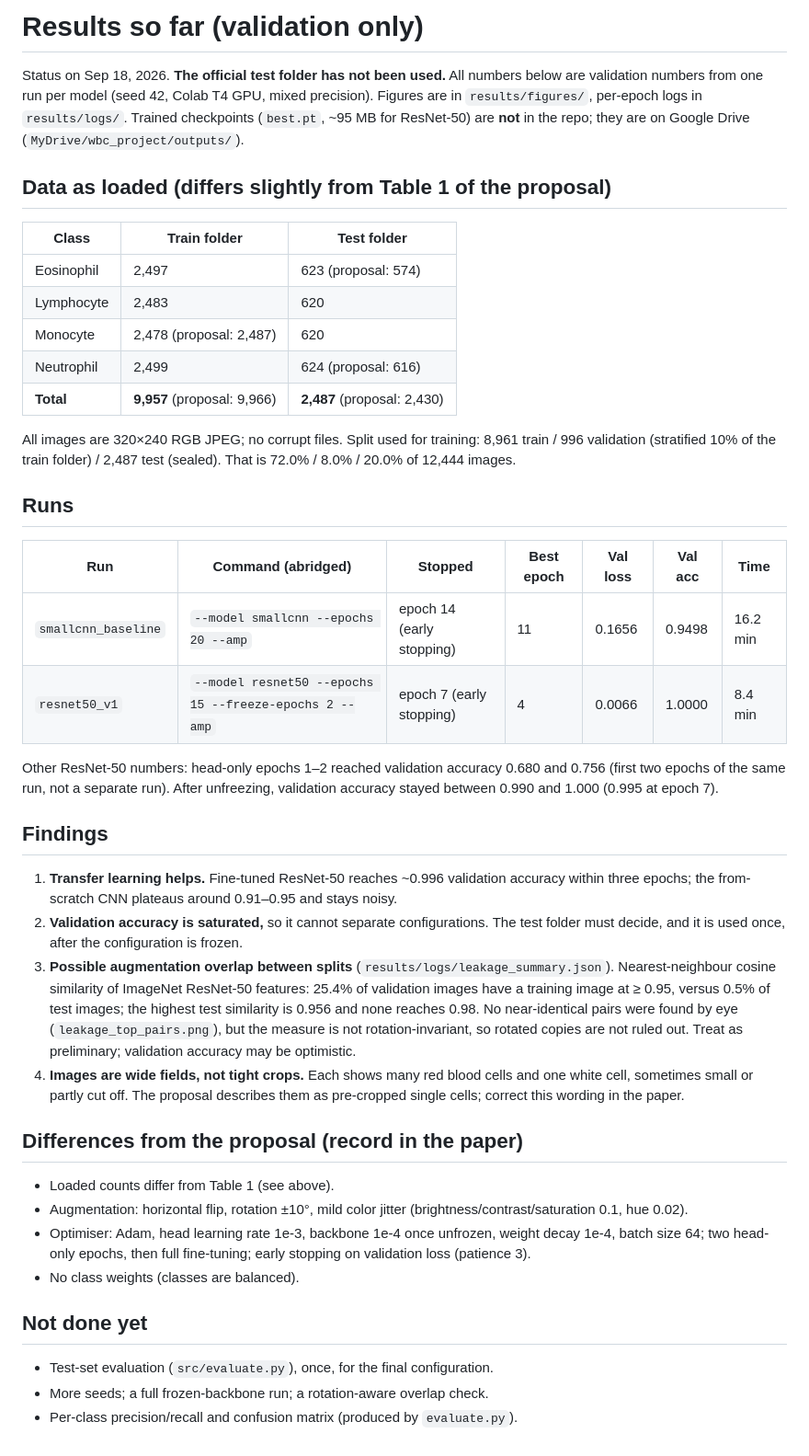
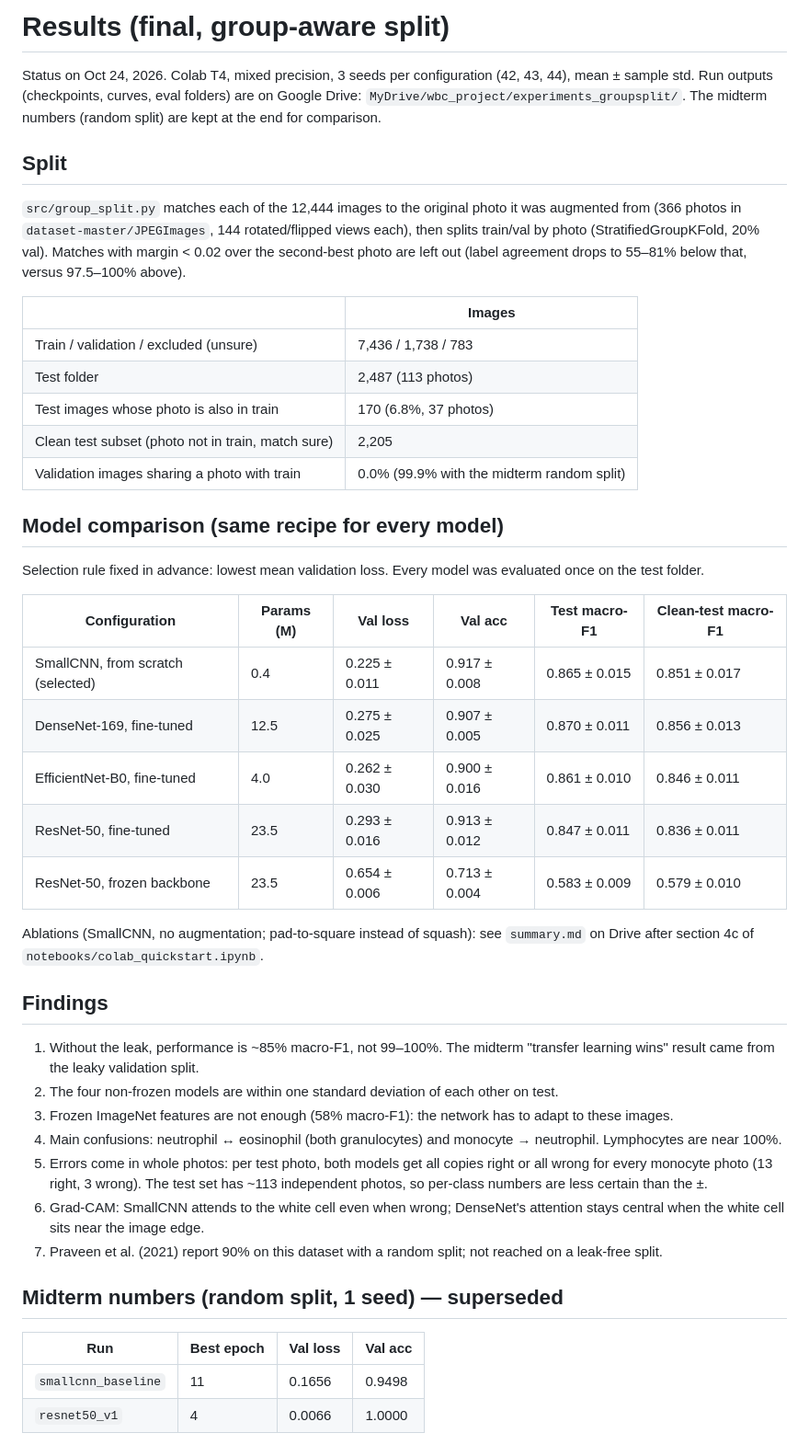
Before and after one commit to Yasmin-maker1/Automated-Classification-of-White-Blood-Cell-Subtypes-Using-Convolutional-Neural-Networks, a Markdown page: docs/RESULTS.md, the part around the change. Shown at 92% size. Rendered like a GitHub page.

Commit message:
Update results for final presentation

```diff
--- a/docs/RESULTS.md
+++ b/docs/RESULTS.md
@@ -1,57 +1,55 @@
-# Results so far (validation only)
+# Results (final, group-aware split)
 
-Status on Sep 18, 2026. **The official test folder has not been used.** All numbers below are validation numbers from
-one run per model (seed 42, Colab T4 GPU, mixed precision). Figures are in `results/figures/`, per-epoch logs in
-`results/logs/`. Trained checkpoints (`best.pt`, ~95 MB for ResNet-50) are **not** in the repo; they are on Google Drive
-(`MyDrive/wbc_project/outputs/`).
+Status on Oct 24, 2026. Colab T4, mixed precision, 3 seeds per configuration (42, 43, 44), mean ± sample std.
+Run outputs (checkpoints, curves, eval folders) are on Google Drive: `MyDrive/wbc_project/experiments_groupsplit/`.
+The midterm numbers (random split) are kept at the end for comparison.
 
-## Data as loaded (differs slightly from Table 1 of the proposal)
+## Split
 
-| Class | Train folder | Test folder |
-|---|---|---|
-| Eosinophil | 2,497 | 623 (proposal: 574) |
-| Lymphocyte | 2,483 | 620 |
-| Monocyte | 2,478 (proposal: 2,487) | 620 |
-| Neutrophil | 2,499 | 624 (proposal: 616) |
-| **Total** | **9,957** (proposal: 9,966) | **2,487** (proposal: 2,430) |
+`src/group_split.py` matches each of the 12,444 images to the original photo it was augmented from (366 photos in
+`dataset-master/JPEGImages`, 144 rotated/flipped views each), then splits train/val by photo (StratifiedGroupKFold,
+20% val). Matches with margin < 0.02 over the second-best photo are left out (label agreement drops to 55–81% below
+that, versus 97.5–100% above).
 
-All images are 320×240 RGB JPEG; no corrupt files. Split used for training: 8,961 train / 996 validation (stratified 10%
-of the train folder) / 2,487 test (sealed). That is 72.0% / 8.0% / 20.0% of 12,444 images.
+| | Images |
+|---|---|
+| Train / validation / excluded (unsure) | 7,436 / 1,738 / 783 |
+| Test folder | 2,487 (113 photos) |
+| Test images whose photo is also in train | 170 (6.8%, 37 photos) |
+| Clean test subset (photo not in train, match sure) | 2,205 |
+| Validation images sharing a photo with train | 0.0% (99.9% with the midterm random split) |
 
-## Runs
+## Model comparison (same recipe for every model)
 
-| Run | Command (abridged) | Stopped | Best epoch | Val loss | Val acc | Time |
-|---|---|---|---|---|---|---|
-| `smallcnn_baseline` | `--model smallcnn --epochs 20 --amp` | epoch 14 (early stopping) | 11 | 0.1656 | 0.9498 | 16.2 min |
-| `resnet50_v1` | `--model resnet50 --epochs 15 --freeze-epochs 2 --amp` | epoch 7 (early stopping) | 4 | 0.0066 | 1.0000 | 8.4 min |
+Selection rule fixed in advance: lowest mean validation loss. Every model was evaluated once on the test folder.
 
-Other ResNet-50 numbers: head-only epochs 1–2 reached validation accuracy 0.680 and 0.756 (first two epochs of the same
-run, not a separate run). After unfreezing, validation accuracy stayed between 0.990 and 1.000 (0.995 at epoch 7).
+| Configuration | Params (M) | Val loss | Val acc | Test macro-F1 | Clean-test macro-F1 |
+|---|---|---|---|---|---|
+| SmallCNN, from scratch (selected) | 0.4 | 0.225 ± 0.011 | 0.917 ± 0.008 | 0.865 ± 0.015 | 0.851 ± 0.017 |
+| DenseNet-169, fine-tuned | 12.5 | 0.275 ± 0.025 | 0.907 ± 0.005 | 0.870 ± 0.011 | 0.856 ± 0.013 |
+| EfficientNet-B0, fine-tuned | 4.0 | 0.262 ± 0.030 | 0.900 ± 0.016 | 0.861 ± 0.010 | 0.846 ± 0.011 |
+| ResNet-50, fine-tuned | 23.5 | 0.293 ± 0.016 | 0.913 ± 0.012 | 0.847 ± 0.011 | 0.836 ± 0.011 |
+| ResNet-50, frozen backbone | 23.5 | 0.654 ± 0.006 | 0.713 ± 0.004 | 0.583 ± 0.009 | 0.579 ± 0.010 |
+
+Ablations (SmallCNN, no augmentation; pad-to-square instead of squash): see `summary.md` on Drive after section 4c
+of `notebooks/colab_quickstart.ipynb`.
 
 ## Findings
 
-1. **Transfer learning helps.** Fine-tuned ResNet-50 reaches ~0.996 validation accuracy within three epochs; the
-   from-scratch CNN plateaus around 0.91–0.95 and stays noisy.
-2. **Validation accuracy is saturated,** so it cannot separate configurations. The test folder must decide, and it is
-   used once, after the configuration is frozen.
-3. **Possible augmentation overlap between splits** (`results/logs/leakage_summary.json`). Nearest-neighbour cosine
-   similarity of ImageNet ResNet-50 features: 25.4% of validation images have a training image at ≥ 0.95, versus 0.5% of
-   test images; the highest test similarity is 0.956 and none reaches 0.98. No near-identical pairs were found by eye
-   (`leakage_top_pairs.png`), but the measure is not rotation-invariant, so rotated copies are not ruled out. Treat as
-   preliminary; validation accuracy may be optimistic.
-4. **Images are wide fields, not tight crops.** Each shows many red blood cells and one white cell, sometimes small or
-   partly cut off. The proposal describes them as pre-cropped single cells; correct this wording in the paper.
+1. Without the leak, performance is ~85% macro-F1, not 99–100%. The midterm "transfer learning wins" result came from
+   the leaky validation split.
+2. The four non-frozen models are within one standard deviation of each other on test.
+3. Frozen ImageNet features are not enough (58% macro-F1): the network has to adapt to these images.
+4. Main confusions: neutrophil ↔ eosinophil (both granulocytes) and monocyte → neutrophil. Lymphocytes are near 100%.
+5. Errors come in whole photos: per test photo, both models get all copies right or all wrong for every monocyte photo
+   (13 right, 3 wrong). The test set has ~113 independent photos, so per-class numbers are less certain than the ±.
+6. Grad-CAM: SmallCNN attends to the white cell even when wrong; DenseNet's attention stays central when the white cell
+   sits near the image edge.
+7. Praveen et al. (2021) report 90% on this dataset with a random split; not reached on a leak-free split.
 
-## Differences from the proposal (record in the paper)
+## Midterm numbers (random split, 1 seed) — superseded
 
-- Loaded counts differ from Table 1 (see above).
-- Augmentation: horizontal flip, rotation ±10°, mild color jitter (brightness/contrast/saturation 0.1, hue 0.02).
-- Optimiser: Adam, head learning rate 1e-3, backbone 1e-4 once unfrozen, weight decay 1e-4, batch size 64; two head-only
-  epochs, then full fine-tuning; early stopping on validation loss (patience 3).
-- No class weights (classes are balanced).
-
-## Not done yet
-
-- Test-set evaluation (`src/evaluate.py`), once, for the final configuration.
-- More seeds; a full frozen-backbone run; a rotation-aware overlap check.
-- Per-class precision/recall and confusion matrix (produced by `evaluate.py`).
+| Run | Best epoch | Val loss | Val acc |
+|---|---|---|---|
+| `smallcnn_baseline` | 11 | 0.1656 | 0.9498 |
+| `resnet50_v1` | 4 | 0.0066 | 1.0000 |
```
